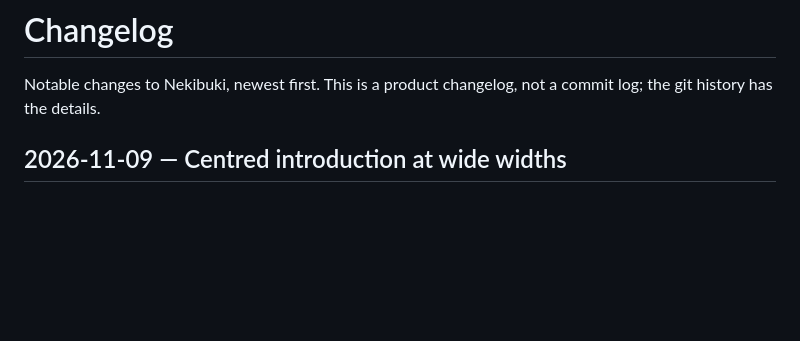
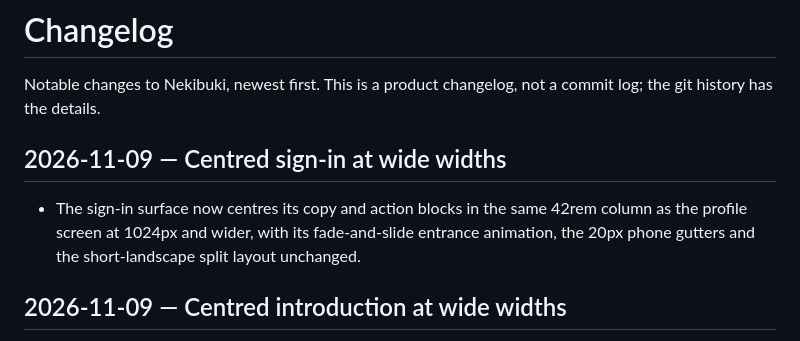
Before and after one commit to ispiroglu/nekibuki, a Markdown page: CHANGELOG.md, the part around the change. GitHub-like rendering; blank space fills up the shorter version.

Commit message:
release: Release of Story S1 "Sign-in content sits in the wide-viewport column" (FEAT-0001). Gate: the Release readiness gate's record is the merge itself — oasis merged PR #22 (branch oasis/FEAT-0001-src-screens-login-screen-tsx-main-at-lin/S1 at f94031f) into main as merge commit 5954154 only after the gate passed with the human merge approval; the earlier rejected approval over the sign-in entrance animation was resolved by the person with no code change, and gap analysis GAP-0001 (issue #10) reports all six acceptance criteria implemented and verified with no critical or high finding (two low findings accepted: the animation-removal claim and the Chromium-only AC-1.5 cases the agent sandbox cannot run). Merge commit recorded: 5954154 (Merge pull request #22). Work items: closed Story #10 and its two Tasks ("Cap and centre the login content column at wide viewports", "Add the wide-viewport layout check and its layout:check script"); stay open Feature #9 (Fold & archive not done), Epic #8 (Engineering – app, closes when all its Features are closed) and intake #7. CHANGELOG.md gained one entry for this release. Deploy, monitoring and rollback are postponed as instructed; nothing was committed, pushed or deployed from this stage.
run R-0001 · S1 · attempt 1

```diff
--- a/CHANGELOG.md
+++ b/CHANGELOG.md
@@ -2,6 +2,10 @@
 
 Notable changes to Nekibuki, newest first. This is a product changelog, not a
 commit log; the git history has the details.
+
+## 2026-11-09 — Centred sign-in at wide widths
+
+- The sign-in surface now centres its copy and action blocks in the same 42rem column as the profile screen at 1024px and wider, with its fade-and-slide entrance animation, the 20px phone gutters and the short-landscape split layout unchanged.
 
 ## 2026-11-09 — Centred introduction at wide widths
 
```
